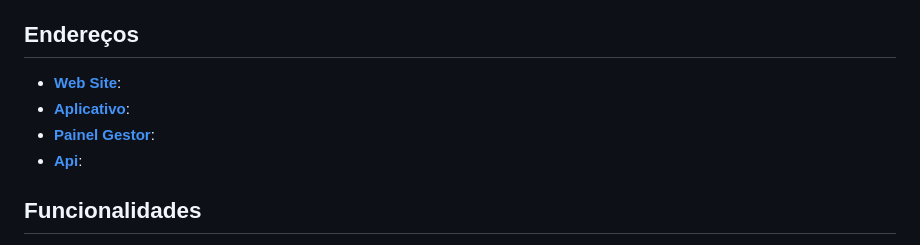
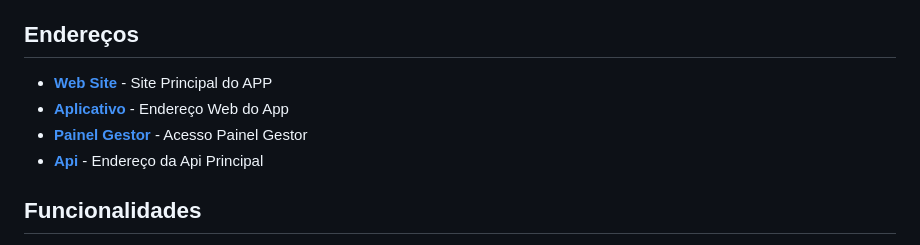
Before and after one commit to JesseLD/reserva-facil, a Markdown page: README.md, the part around the change. Rendered like a GitHub page.

```diff
--- a/README.md
+++ b/README.md
@@ -4,10 +4,10 @@
 
 ## Endereços
 
-- **[Web Site](https://reservafacil.site/)**:
-- **[Aplicativo](https://app.reservafacil.site/)**:
-- **[Painel Gestor](https://painel.reservafacil.site/)**:
-- **[Api](https://api.reservafacil.site/)**:
+- **[Web Site](https://reservafacil.site/)** - Site Principal do APP
+- **[Aplicativo](https://app.reservafacil.site/)** - Endereço Web do App
+- **[Painel Gestor](https://painel.reservafacil.site/)** - Acesso Painel Gestor
+- **[Api](https://api.reservafacil.site/)** - Endereço da Api Principal
 
 ## Funcionalidades
 
```
